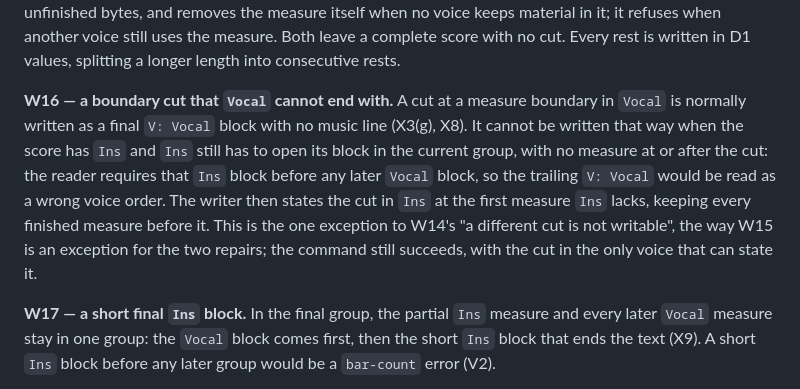
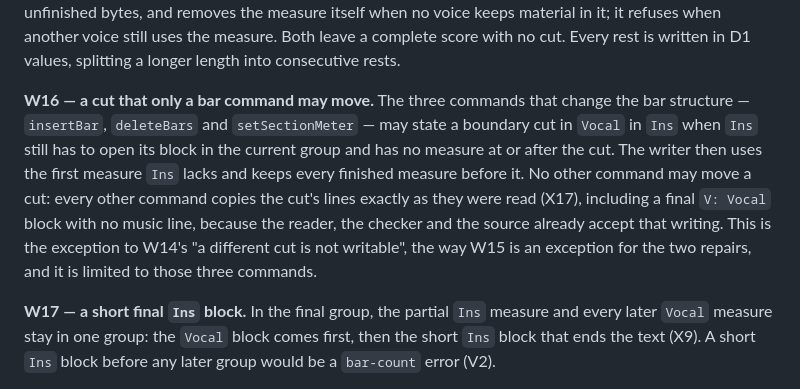
Before and after one commit to netaart/score-editor, a Markdown page: packages/score-dialect-song2/RULES.md, the part around the change. GitHub-like rendering.

Commit message:
docs: limit W16 to the bar commands

```diff
--- a/packages/score-dialect-song2/RULES.md
+++ b/packages/score-dialect-song2/RULES.md
@@ -366,7 +366,7 @@ A writer that implements these rules MUST produce text that reads back to the sa
 
 **W15 — the two cut repairs end the cut.** A command that repairs a cut is not an ordinary edit under W14. `fill` pads every voice that stops before the score's last measure with rests, through that measure, so the text reads complete. `delete` removes the incomplete measure in every voice that has one, with its unfinished bytes, and removes the measure itself when no voice keeps material in it; it refuses when another voice still uses the measure. Both leave a complete score with no cut. Every rest is written in D1 values, splitting a longer length into consecutive rests.
 
-**W16 — a boundary cut that `Vocal` cannot end with.** A cut at a measure boundary in `Vocal` is normally written as a final `V: Vocal` block with no music line (X3(g), X8). It cannot be written that way when the score has `Ins` and `Ins` still has to open its block in the current group, with no measure at or after the cut: the reader requires that `Ins` block before any later `Vocal` block, so the trailing `V: Vocal` would be read as a wrong voice order. The writer then states the cut in `Ins` at the first measure `Ins` lacks, keeping every finished measure before it. This is the one exception to W14's "a different cut is not writable", the way W15 is an exception for the two repairs; the command still succeeds, with the cut in the only voice that can state it.
+**W16 — a cut that only a bar command may move.** The three commands that change the bar structure — `insertBar`, `deleteBars` and `setSectionMeter` — may state a boundary cut in `Vocal` in `Ins` when `Ins` still has to open its block in the current group and has no measure at or after the cut. The writer then uses the first measure `Ins` lacks and keeps every finished measure before it. No other command may move a cut: every other command copies the cut's lines exactly as they were read (X17), including a final `V: Vocal` block with no music line, because the reader, the checker and the source already accept that writing. This is the exception to W14's "a different cut is not writable", the way W15 is an exception for the two repairs, and it is limited to those three commands.
 
 **W17 — a short final `Ins` block.** In the final group, the partial `Ins` measure and every later `Vocal` measure stay in one group: the `Vocal` block comes first, then the short `Ins` block that ends the text (X9). A short `Ins` block before any later group would be a `bar-count` error (V2).
 
```
